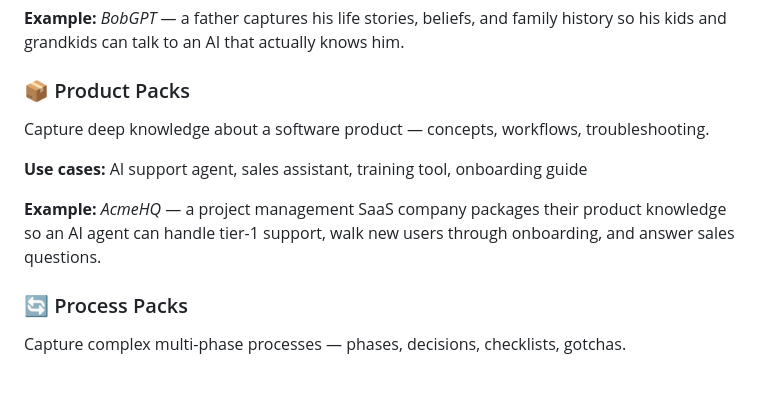
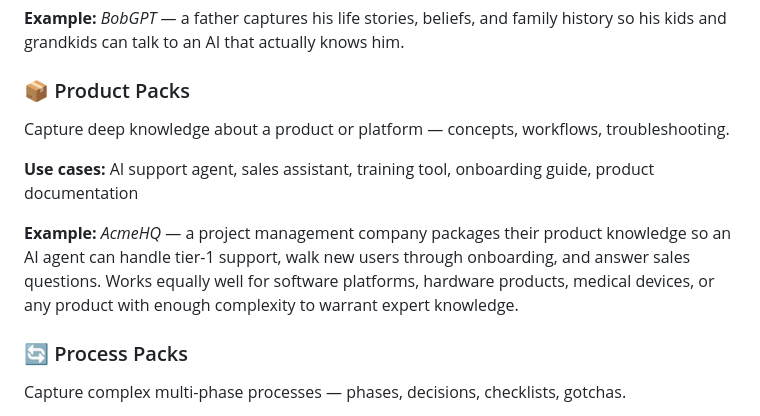
Before and after one commit to brianhearn/ExpertPack, a Markdown page: README.md, the part around the change. Drawn GitHub-style; blank space fills up the shorter version.

Commit message:
Broaden product pack scope: not limited to software products

```diff
--- a/README.md
+++ b/README.md
@@ -24,11 +24,11 @@ Capture a person — stories, beliefs, relationships, voice, and legacy.
 **Example:** *BobGPT* — a father captures his life stories, beliefs, and family history so his kids and grandkids can talk to an AI that actually knows him.
 
 ### 📦 Product Packs
-Capture deep knowledge about a software product — concepts, workflows, troubleshooting.
+Capture deep knowledge about a product or platform — concepts, workflows, troubleshooting.
 
-**Use cases:** AI support agent, sales assistant, training tool, onboarding guide
+**Use cases:** AI support agent, sales assistant, training tool, onboarding guide, product documentation
 
-**Example:** *AcmeHQ* — a project management SaaS company packages their product knowledge so an AI agent can handle tier-1 support, walk new users through onboarding, and answer sales questions.
+**Example:** *AcmeHQ* — a project management company packages their product knowledge so an AI agent can handle tier-1 support, walk new users through onboarding, and answer sales questions. Works equally well for software platforms, hardware products, medical devices, or any product with enough complexity to warrant expert knowledge.
 
 ### 🔄 Process Packs
 Capture complex multi-phase processes — phases, decisions, checklists, gotchas.
```
Also changed, not shown: ARCHITECTURE.md (+1 -1 lines), schemas/product.md (+1 -1 lines).
